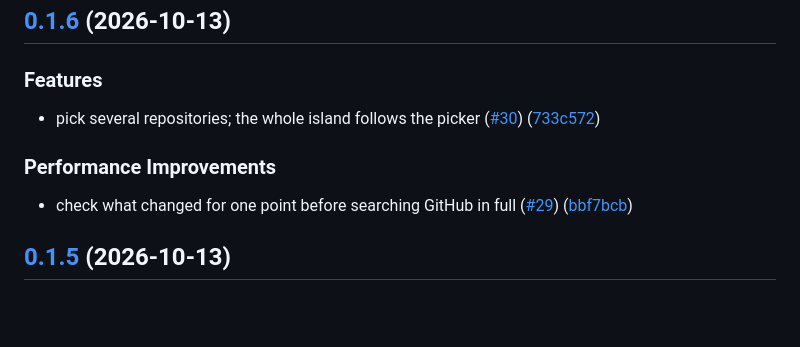
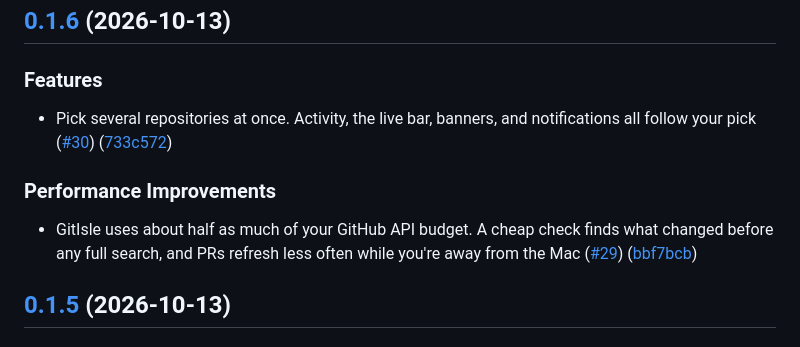
Before and after one commit to ppazosp/gitisle, a Markdown page: CHANGELOG.md, the part around the change. Rendered like a GitHub page; blank space fills up the shorter version.

Commit message:
docs: write the 0.1.6 changelog for people
Co-Authored-By: Claude Opus 5.5 <noreply@anthropic.com>

```diff
--- a/CHANGELOG.md
+++ b/CHANGELOG.md
@@ -7,12 +7,12 @@ Notable changes to GitIsle. Releases follow [semantic versioning](https://semver
 
 ### Features
 
-* pick several repositories; the whole island follows the picker ([#30](https://github.com/ppazosp/gitisle/issues/30)) ([733c572](https://github.com/ppazosp/gitisle/commit/733c572062da54c8c98715936606e958833320eb))
+* Pick several repositories at once. Activity, the live bar, banners, and notifications all follow your pick ([#30](https://github.com/ppazosp/gitisle/issues/30)) ([733c572](https://github.com/ppazosp/gitisle/commit/733c572062da54c8c98715936606e958833320eb))
 
 
 ### Performance Improvements
 
-* check what changed for one point before searching GitHub in full ([#29](https://github.com/ppazosp/gitisle/issues/29)) ([bbf7bcb](https://github.com/ppazosp/gitisle/commit/bbf7bcb385ea894c92d11937fb3405e7dbd2f020))
+* GitIsle uses about half as much of your GitHub API budget. A cheap check finds what changed before any full search, and PRs refresh less often while you're away from the Mac ([#29](https://github.com/ppazosp/gitisle/issues/29)) ([bbf7bcb](https://github.com/ppazosp/gitisle/commit/bbf7bcb385ea894c92d11937fb3405e7dbd2f020))
 
 ## [0.1.5](https://github.com/ppazosp/gitisle/compare/v0.1.4...v0.1.5) (2026-10-13)
 
```
